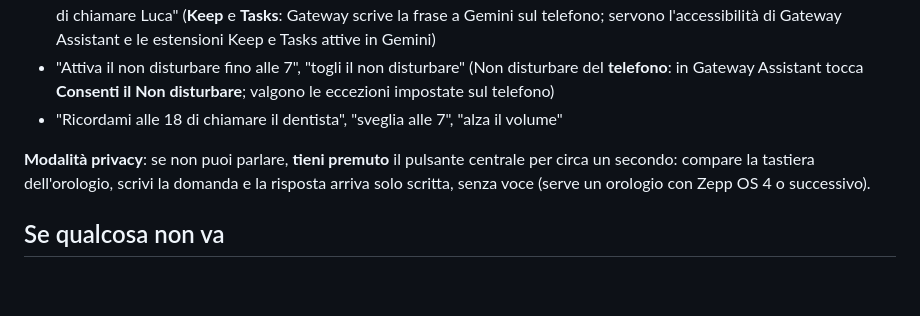
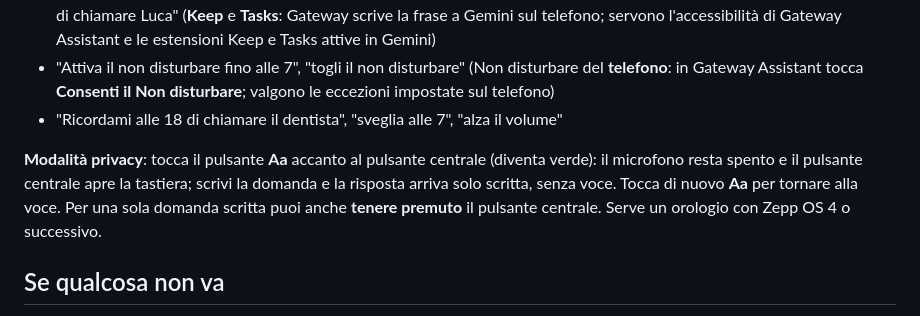
Before and after one commit to Kkaoss969/gateway-assistant-download, a Markdown page: GUIDA.md, the part around the change. Rendered like a GitHub page; blank space fills up the shorter version.

Commit message:
Guide: pulsante Aa per la modalità privacy
Co-Authored-By: Claude Opus 5.5 <noreply@anthropic.com>
Claude-Session: https://claude.ai/code/session_016NT8Aivq75e1mUXoekUQZf

```diff
--- a/GUIDA.md
+++ b/GUIDA.md
@@ -57,7 +57,7 @@ Non funzionano: comandi per la casa Google, chiamate per nome dalla rubrica, inv
 - "Attiva il non disturbare fino alle 7", "togli il non disturbare" (Non disturbare del **telefono**: in Gateway Assistant tocca **Consenti il Non disturbare**; valgono le eccezioni impostate sul telefono)
 - "Ricordami alle 18 di chiamare il dentista", "sveglia alle 7", "alza il volume"
 
-**Modalità privacy**: se non puoi parlare, **tieni premuto** il pulsante centrale per circa un secondo: compare la tastiera dell'orologio, scrivi la domanda e la risposta arriva solo scritta, senza voce (serve un orologio con Zepp OS 4 o successivo).
+**Modalità privacy**: tocca il pulsante **Aa** accanto al pulsante centrale (diventa verde): il microfono resta spento e il pulsante centrale apre la tastiera; scrivi la domanda e la risposta arriva solo scritta, senza voce. Tocca di nuovo **Aa** per tornare alla voce. Per una sola domanda scritta puoi anche **tenere premuto** il pulsante centrale. Serve un orologio con Zepp OS 4 o successivo.
 
 ## Se qualcosa non va
 - App Zepp → Voice Assistant → **Diagnostica**: mostra cosa è successo a ogni domanda.
```
Also changed, not shown: GUIA.md (+1 -1 lines), GUIDE.md (+1 -1 lines).
